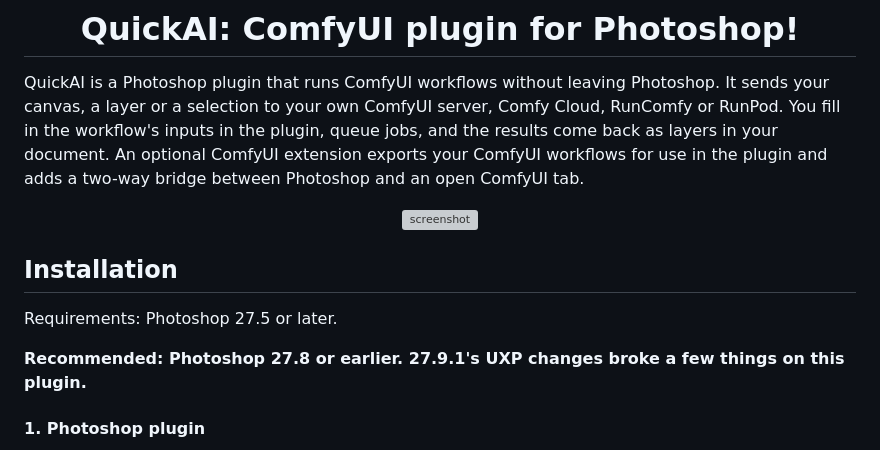
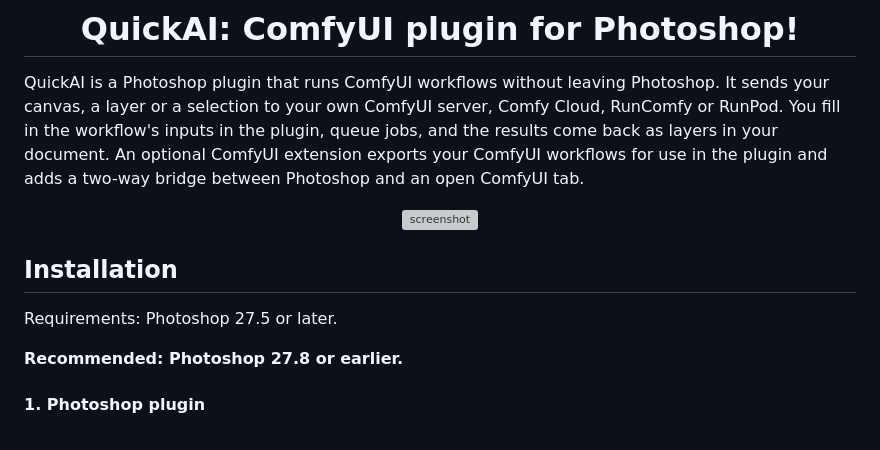
Before and after one commit to moso-studio/QuickAI, a Markdown page: Readme.md, the part around one of its changes. Drawn GitHub-style; grey boxes are pictures that could not be loaded.

```diff
--- a/Readme.md
+++ b/Readme.md
@@ -14,7 +14,7 @@ QuickAI is a Photoshop plugin that runs ComfyUI workflows without leaving Photos
 
 Requirements: Photoshop 27.5 or later.
 
-**Recommended: Photoshop 27.8 or earlier. 27.9.1's UXP changes broke a few things on this plugin.**
+**Recommended: Photoshop 27.8 or earlier.**
 
 #### 1. Photoshop plugin
 
```
Also changed, not shown: other parts of Readme.md (+1 -1 lines).
